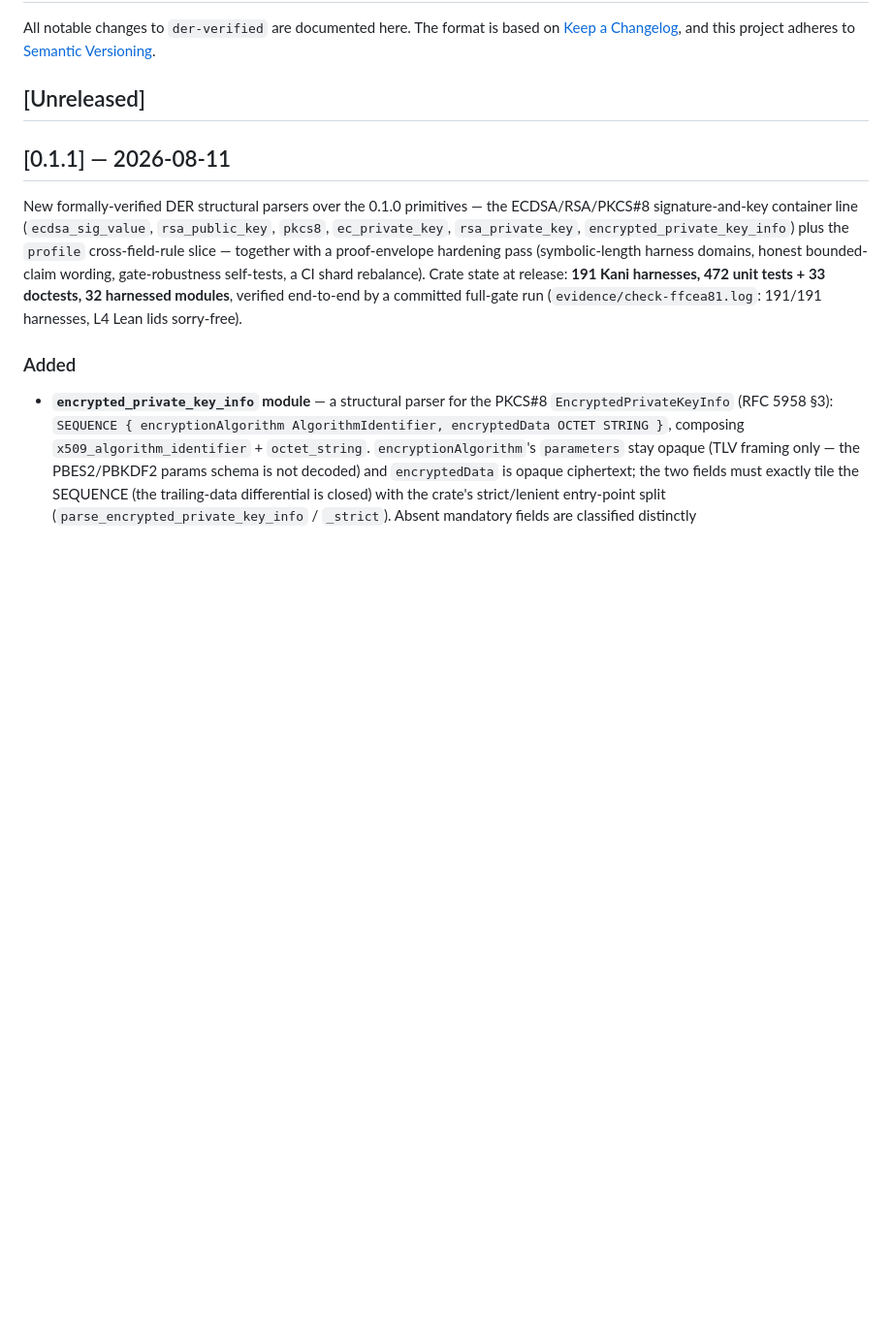
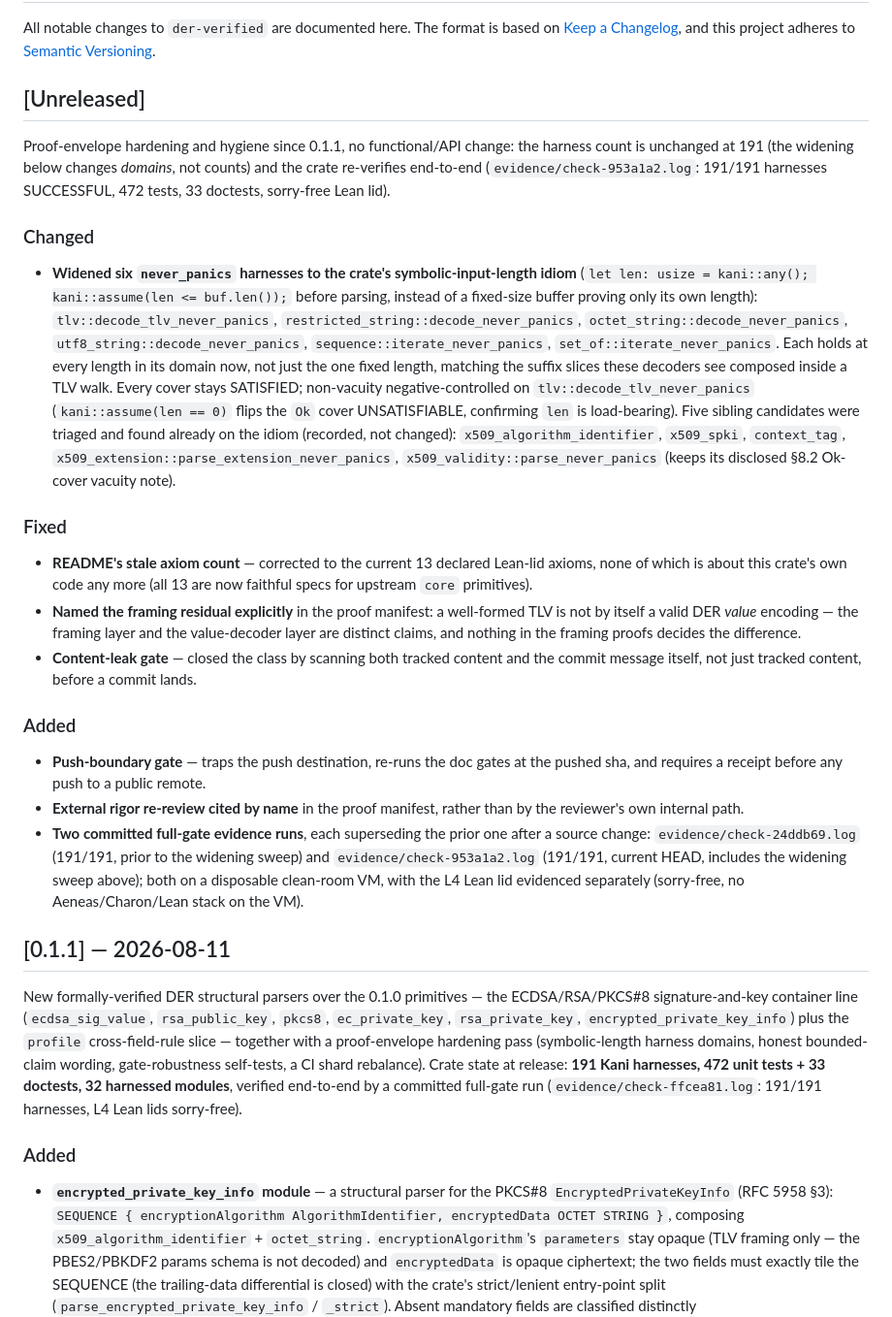
Before and after one commit to ivmat/rs-verified-der, a Markdown page: CHANGELOG.md, the part around the change. Shown at 97% size. Drawn GitHub-style; blank space fills up the shorter version.

Commit message:
CHANGELOG: document the [Unreleased] hygiene/hardening pass since 0.1.1 (fc0dc5f)
Eight commits since the 0.1.1 release, no functional/API change: README's
stale axiom count fixed, the framing residual named explicitly, the
push-boundary gate installed, the external rigor re-review cited by name,
the content-leak gate closed (scans commit messages too), two committed
full-gate evidence runs (24ddb69, 953a1a2), and the six-harness
symbolic-input-length widening sweep.

```diff
--- a/CHANGELOG.md
+++ b/CHANGELOG.md
@@ -5,6 +5,46 @@ All notable changes to `der-verified` are documented here. The format is based o
 [Semantic Versioning](https://semver.org/spec/v2.0.0.html).
 
 ## [Unreleased]
+
+Proof-envelope hardening and hygiene since 0.1.1, no functional/API change: the harness count is
+unchanged at 191 (the widening below changes *domains*, not counts) and the crate re-verifies
+end-to-end (`evidence/check-953a1a2.log`: 191/191 harnesses SUCCESSFUL, 472 tests, 33 doctests,
+sorry-free Lean lid).
+
+### Changed
+- **Widened six `never_panics` harnesses to the crate's symbolic-input-length idiom** (`let len:
+  usize = kani::any(); kani::assume(len <= buf.len());` before parsing, instead of a fixed-size
+  buffer proving only its own length): `tlv::decode_tlv_never_panics`,
+  `restricted_string::decode_never_panics`, `octet_string::decode_never_panics`,
+  `utf8_string::decode_never_panics`, `sequence::iterate_never_panics`,
+  `set_of::iterate_never_panics`. Each holds at every length in its domain now, not just the one
+  fixed length, matching the suffix slices these decoders see composed inside a TLV walk. Every
+  cover stays SATISFIED; non-vacuity negative-controlled on `tlv::decode_tlv_never_panics`
+  (`kani::assume(len == 0)` flips the `Ok` cover UNSATISFIABLE, confirming `len` is load-bearing).
+  Five sibling candidates were triaged and found already on the idiom (recorded, not changed):
+  `x509_algorithm_identifier`, `x509_spki`, `context_tag`, `x509_extension::parse_extension_never_panics`,
+  `x509_validity::parse_never_panics` (keeps its disclosed §8.2 Ok-cover vacuity note).
+
+### Fixed
+- **README's stale axiom count** — corrected to the current 13 declared Lean-lid axioms, none of
+  which is about this crate's own code any more (all 13 are now faithful specs for upstream `core`
+  primitives).
+- **Named the framing residual explicitly** in the proof manifest: a well-formed TLV is not by
+  itself a valid DER *value* encoding — the framing layer and the value-decoder layer are distinct
+  claims, and nothing in the framing proofs decides the difference.
+- **Content-leak gate** — closed the class by scanning both tracked content and the commit message
+  itself, not just tracked content, before a commit lands.
+
+### Added
+- **Push-boundary gate** — traps the push destination, re-runs the doc gates at the pushed sha, and
+  requires a receipt before any push to a public remote.
+- **External rigor re-review cited by name** in the proof manifest, rather than by the reviewer's
+  own internal path.
+- **Two committed full-gate evidence runs**, each superseding the prior one after a source change:
+  `evidence/check-24ddb69.log` (191/191, prior to the widening sweep) and
+  `evidence/check-953a1a2.log` (191/191, current HEAD, includes the widening sweep above); both on
+  a disposable clean-room VM, with the L4 Lean lid evidenced separately (sorry-free, no
+  Aeneas/Charon/Lean stack on the VM).
 
 ## [0.1.1] — 2026-08-11
 
```
